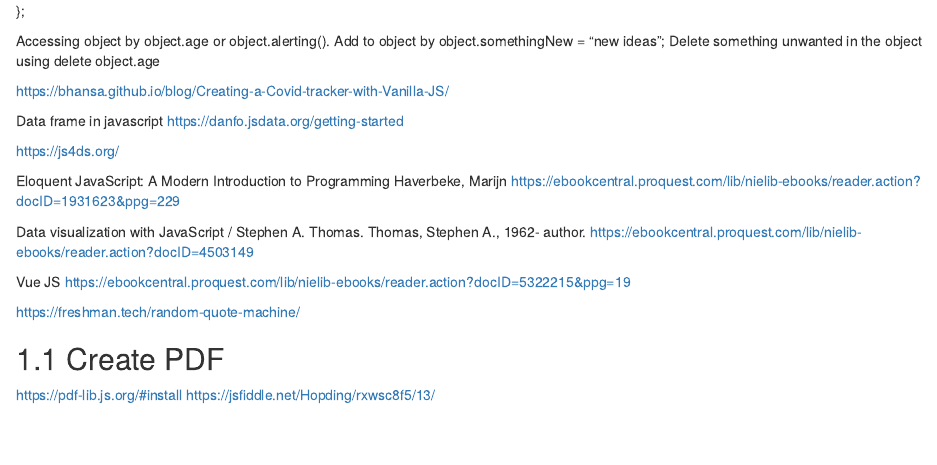
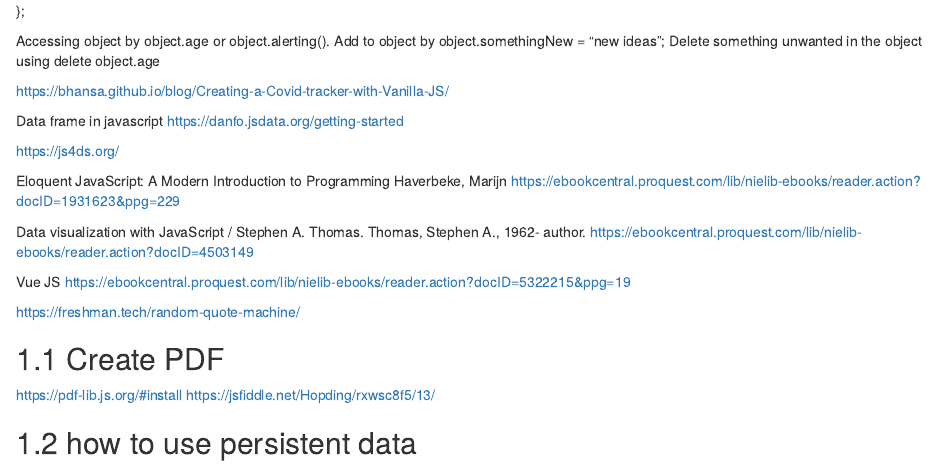
Before and after one commit to keefellow/dev_book, an R Markdown document (11-Javascript.Rmd): the page in a window 1100 px wide, from 590 px down. Rendered offline with R 4.5, knitr and Pandoc, with nearby package versions; drawn as R Markdown's standard HTML page in place of the format the file asks for.

Commit message:
Update 11-Javascript.Rmd

```diff
--- a/11-Javascript.Rmd
+++ b/11-Javascript.Rmd
@@ -76,3 +76,5 @@ https://freshman.tech/random-quote-machine/
 
 https://pdf-lib.js.org/#install
 https://jsfiddle.net/Hopding/rxwsc8f5/13/
+
+## how to use persistent data
```
